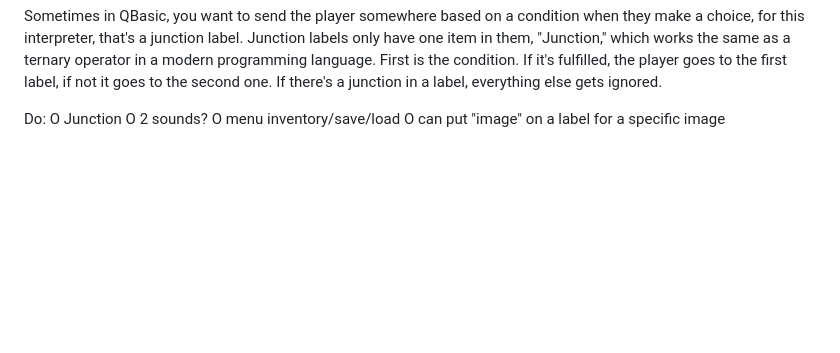
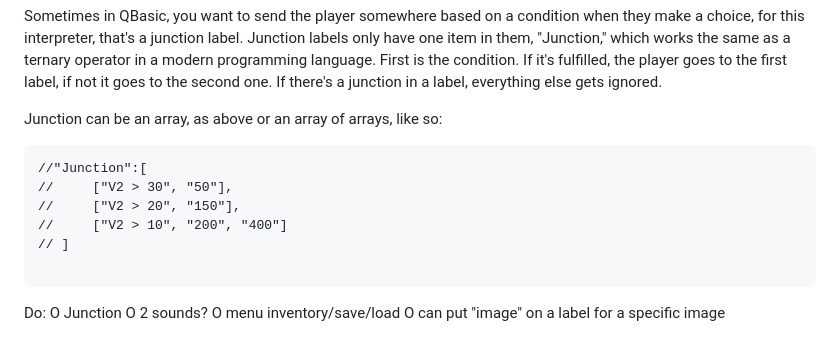
Before and after one commit to dancoder-engineer/QBasic-Classics-main, a Markdown page: README.md, the part around the change. GitHub-like rendering; blank space fills up the shorter version.

````diff
--- a/README.md
+++ b/README.md
@@ -103,6 +103,17 @@ Junction labels only have one item in them, "Junction," which works the same as
 If it's fulfilled, the player goes to the first label, if not it goes to the second one.
 If there's a junction in a label, everything else gets ignored.
 
+Junction can be an array, as above or an array of arrays, like so:
+
+```
+//"Junction":[
+//     ["V2 > 30", "50"],
+//     ["V2 > 20", "150"],
+//     ["V2 > 10", "200", "400"]
+// ]
+
+```
+
 
 Do:
 O   Junction
````
